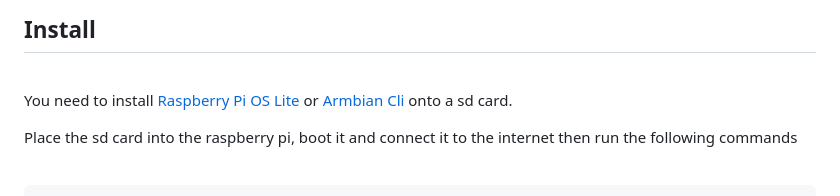
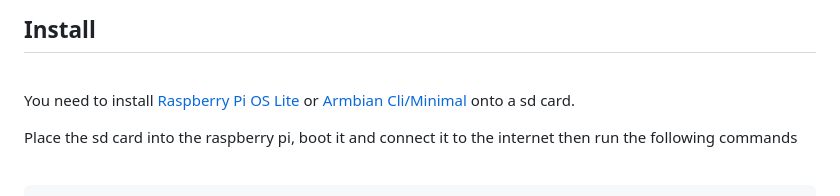
Before and after one commit to stooged/PI-Pwn, a Markdown page: README.md, the part around the change. Drawn GitHub-style.

```diff
--- a/README.md
+++ b/README.md
@@ -21,7 +21,7 @@ A dns blocker is also installed and used to prevent updates.<br>
 ## Install
 <br>
 
-You need to install <a href=https://www.raspberrypi.com/software/operating-systems/>Raspberry Pi OS Lite</a> or <a href="https://www.armbian.com/">Armbian Cli</a> onto a sd card.<br>
+You need to install <a href=https://www.raspberrypi.com/software/operating-systems/>Raspberry Pi OS Lite</a> or <a href="https://www.armbian.com/">Armbian Cli/Minimal</a> onto a sd card.<br>
 
 Place the sd card into the raspberry pi, boot it and connect it to the internet then run the following commands<br>
 
```
